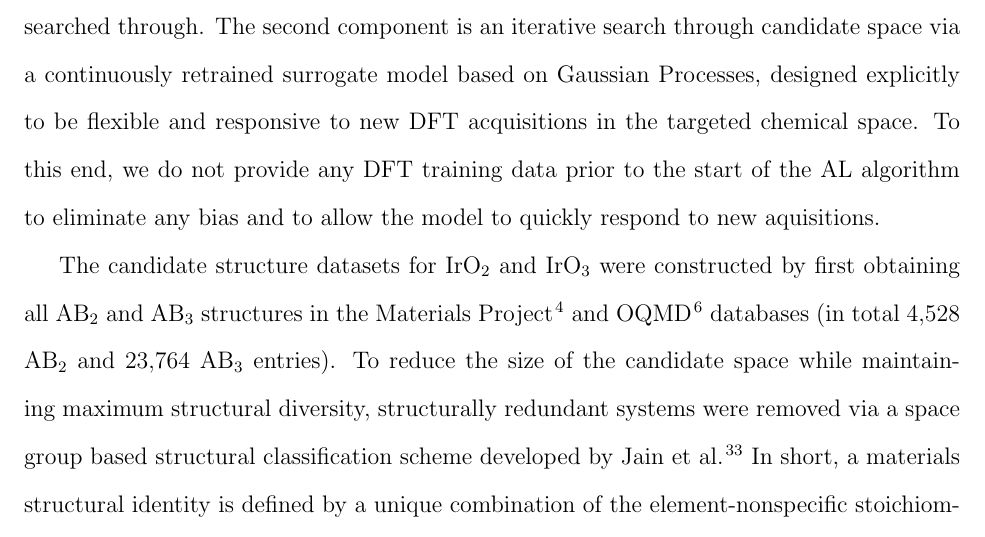
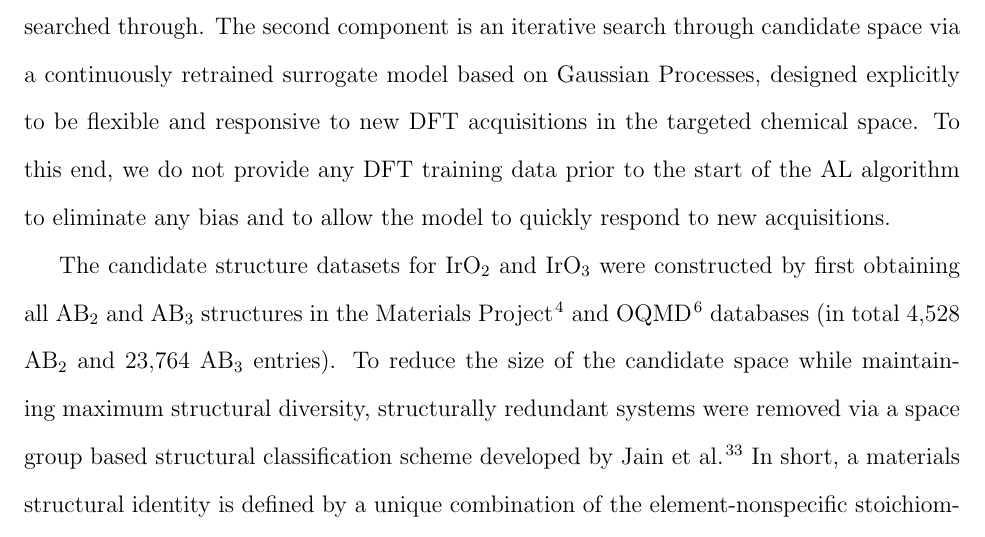
Before and after one commit to flash-jaehyun/PAPER_IrOx_Active_Learning_OER, a LaTeX paper (00_main_manuscript.tex, which reads 03_sections/02_00__al_method.tex): part of page 5 of 37, cut so that both start at the same text. Compiled offline with pdfLaTeX.

Commit message:
Sync recent changes to Github

```diff
--- a/03_sections/02_00__al_method.tex
+++ b/03_sections/02_00__al_method.tex
@@ -44,7 +44,7 @@ which defines the list of candidate crystal structures to be searched through.
 The second component is an iterative search through candidate space via a continuously retrained surrogate model based on Gaussian Processes,
 designed explicitly to be flexible and responsive to new DFT acquisitions in the targeted chemical space.
 %
-To this end, we do not provide any DFT training data prior to the start of the AL algorithm to eliminate any bias and to allow the model to quickly respond to new aquisitions.
+To this end, we do not provide any DFT training data prior to the start of the AL algorithm to eliminate any bias and to allow the model to quickly respond to new acquisitions.
 % __|
 %%%%%%%%%%%%%%%%%%%%%%%%%%%%%%%%%%%%%%%%%%%%%%%%%%%%%%%%%%%
 
```
